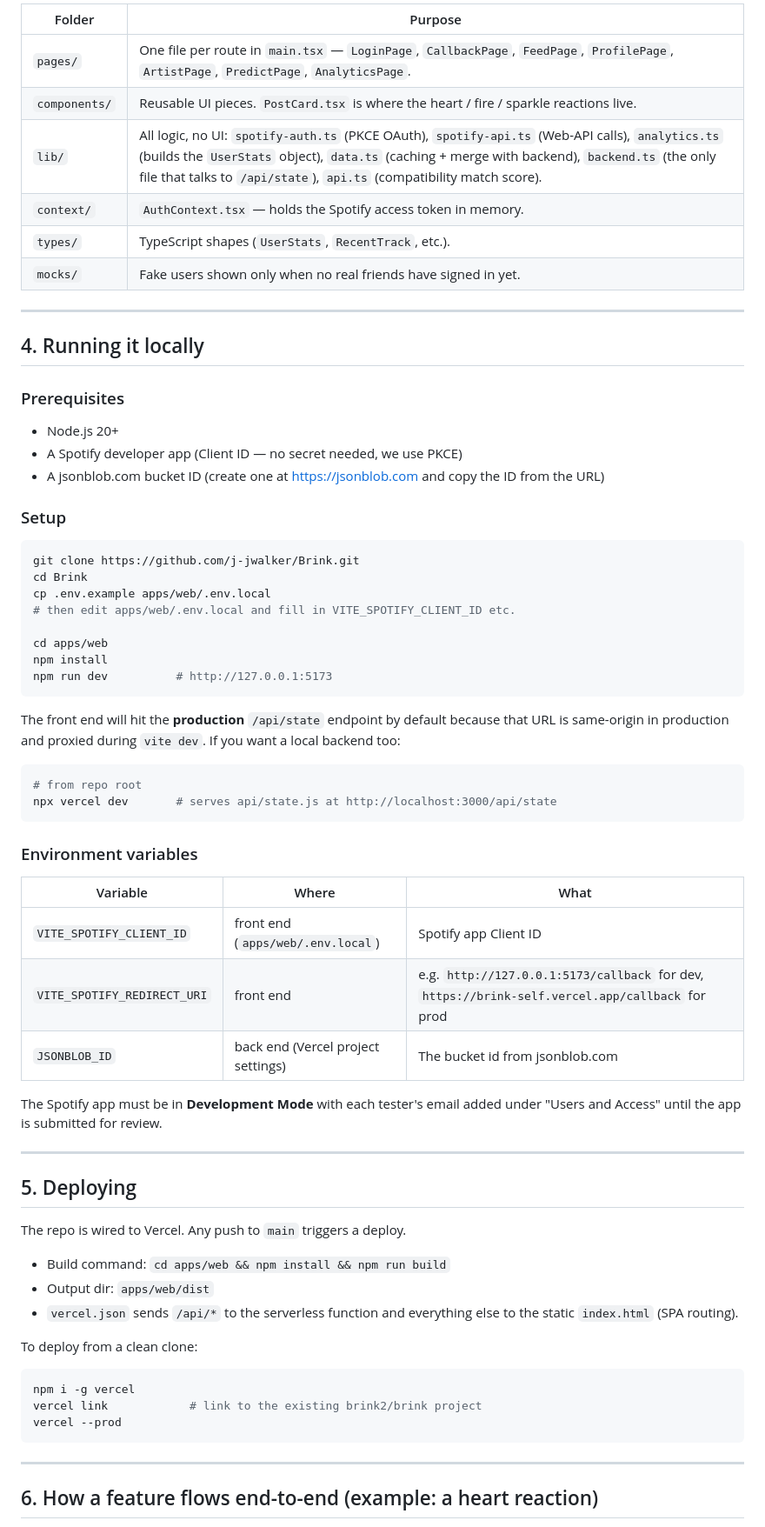
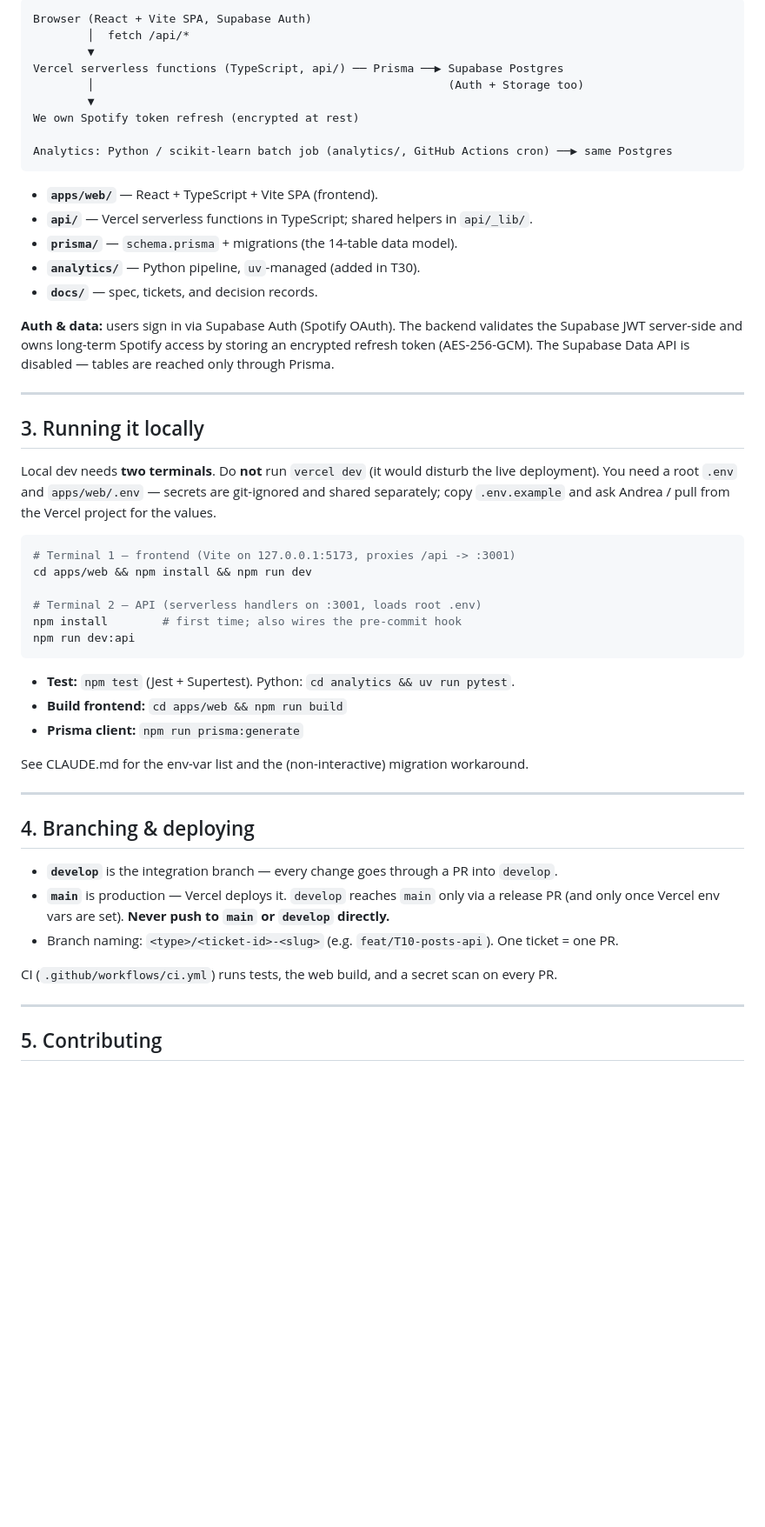
Before and after one commit to brinkmusic/Brink, a Markdown page: README.md, the part around one of its changes. Shown at 87% size. GitHub-like rendering; blank space fills up the shorter version.

````diff
--- a/README.md
+++ b/README.md
@@ -81,75 +28,61 @@ No Python, no Django, no separate server to spin up.
 
-| Folder | Purpose |
-|---|---|
-| `pages/` | One file per route in `main.tsx` — `LoginPage`, `CallbackPage`, `FeedPage`, `ProfilePage`, `ArtistPage`, `PredictPage`, `AnalyticsPage`. |
-| `components/` | Reusable UI pieces. `PostCard.tsx` is where the heart / fire / sparkle reactions live. |
-| `lib/` | All logic, no UI: `spotify-auth.ts` (PKCE OAuth), `spotify-api.ts` (Web-API calls), `analytics.ts` (builds the `UserStats` object), `data.ts` (caching + merge with backend), `backend.ts` (the only file that talks to `/api/state`), `api.ts` (compatibility match score). |
-| `context/` | `AuthContext.tsx` — holds the Spotify access token in memory. |
-| `types/` | TypeScript shapes (`UserStats`, `RecentTrack`, etc.). |
-| `mocks/` | Fake users shown only when no real friends have signed in yet. |
+```
+Browser (React + Vite SPA, Supabase Auth)
+        │  fetch /api/*
+        ▼
+Vercel serverless functions (TypeScript, api/) ── Prisma ──▶ Supabase Postgres
+        │                                                    (Auth + Storage too)
+        ▼
+We own Spotify token refresh (encrypted at rest)
+
+Analytics: Python / scikit-learn batch job (analytics/, GitHub Actions cron) ──▶ same Postgres
+```
+
+- **`apps/web/`** — React + TypeScript + Vite SPA (frontend).
+- **`api/`** — Vercel serverless functions in TypeScript; shared helpers in `api/_lib/`.
+- **`prisma/`** — `schema.prisma` + migrations (the 14-table data model).
+- **`analytics/`** — Python pipeline, `uv`-managed (added in T30).
+- **`docs/`** — spec, tickets, and decision records.
+
+**Auth & data:** users sign in via Supabase Auth (Spotify OAuth). The backend validates the
+Supabase JWT server-side and owns long-term Spotify access by storing an encrypted refresh
+token (AES-256-GCM). The Supabase Data API is disabled — tables are reached only through Prisma.
 
 ---
 
-## 4. Running it locally
+## 3. Running it locally
 
-### Prerequisites
-- Node.js 20+
-- A Spotify developer app (Client ID — no secret needed, we use PKCE)
-- A jsonblob.com bucket ID (create one at <https://jsonblob.com> and copy the ID from the URL)
-
-### Setup
+Local dev needs **two terminals**. Do **not** run `vercel dev` (it would disturb the live
+deployment). You need a root `.env` and `apps/web/.env` — secrets are git-ignored and shared
+separately; copy `.env.example` and ask Andrea / pull from the Vercel project for the values.
 
 ```bash
-git clone https://github.com/j-jwalker/Brink.git
-cd Brink
-cp .env.example apps/web/.env.local
-# then edit apps/web/.env.local and fill in VITE_SPOTIFY_CLIENT_ID etc.
+# Terminal 1 — frontend (Vite on 127.0.0.1:5173, proxies /api -> :3001)
+cd apps/web && npm install && npm run dev
 
-cd apps/web
-npm install
-npm run dev          # http://127.0.0.1:5173
+# Terminal 2 — API (serverless handlers on :3001, loads root .env)
+npm install        # first time; also wires the pre-commit hook
+npm run dev:api
 ```
 
-The front end will hit the **production** `/api/state` endpoint by default
-because that URL is same-origin in production and proxied during `vite dev`.
-If you want a local backend too:
+- **Test:** `npm test` (Jest + Supertest). Python: `cd analytics && uv run pytest`.
+- **Build frontend:** `cd apps/web && npm run build`
+- **Prisma client:** `npm run prisma:generate`
 
-```bash
-# from repo root
-npx vercel dev       # serves api/state.js at http://localhost:3000/api/state
-```
-
-### Environment variables
-
-| Variable | Where | What |
-|---|---|---|
-| `VITE_SPOTIFY_CLIENT_ID` | front end (`apps/web/.env.local`) | Spotify app Client ID |
-| `VITE_SPOTIFY_REDIRECT_URI` | front end | e.g. `http://127.0.0.1:5173/callback` for dev, `https://brink-self.vercel.app/callback` for prod |
-| `JSONBLOB_ID` | back end (Vercel project settings) | The bucket id from jsonblob.com |
-
-The Spotify app must be in **Development Mode** with each tester's email
-added under "Users and Access" until the app is submitted for review.
+See CLAUDE.md for the env-var list and the (non-interactive) migration workaround.
 
 ---
 
-## 5. Deploying
+## 4. Branching & deploying
 
-The repo is wired to Vercel. Any push to `main` triggers a deploy.
+- **`develop`** is the integration branch — every change goes through a PR into `develop`.
+- **`main`** is production — Vercel deploys it. `develop` reaches `main` only via a release PR
+  (and only once Vercel env vars are set). **Never push to `main` or `develop` directly.**
+- Branch naming: `<type>/<ticket-id>-<slug>` (e.g. `feat/T10-posts-api`). One ticket = one PR.
 
-- Build command: `cd apps/web && npm install && npm run build`
-- Output dir: `apps/web/dist`
-- `vercel.json` sends `/api/*` to the serverless function and everything else
-  to the static `index.html` (SPA routing).
-
-To deploy from a clean clone:
-
-```bash
-npm i -g vercel
-vercel link            # link to the existing brink2/brink project
-vercel --prod
-```
+CI (`.github/workflows/ci.yml`) runs tests, the web build, and a secret scan on every PR.
 
 ---
 
-## 6. How a feature flows end-to-end (example: a heart reaction)
+## 5. Contributing
 
````
Also changed, not shown: other parts of README.md (+17 -110 lines).
